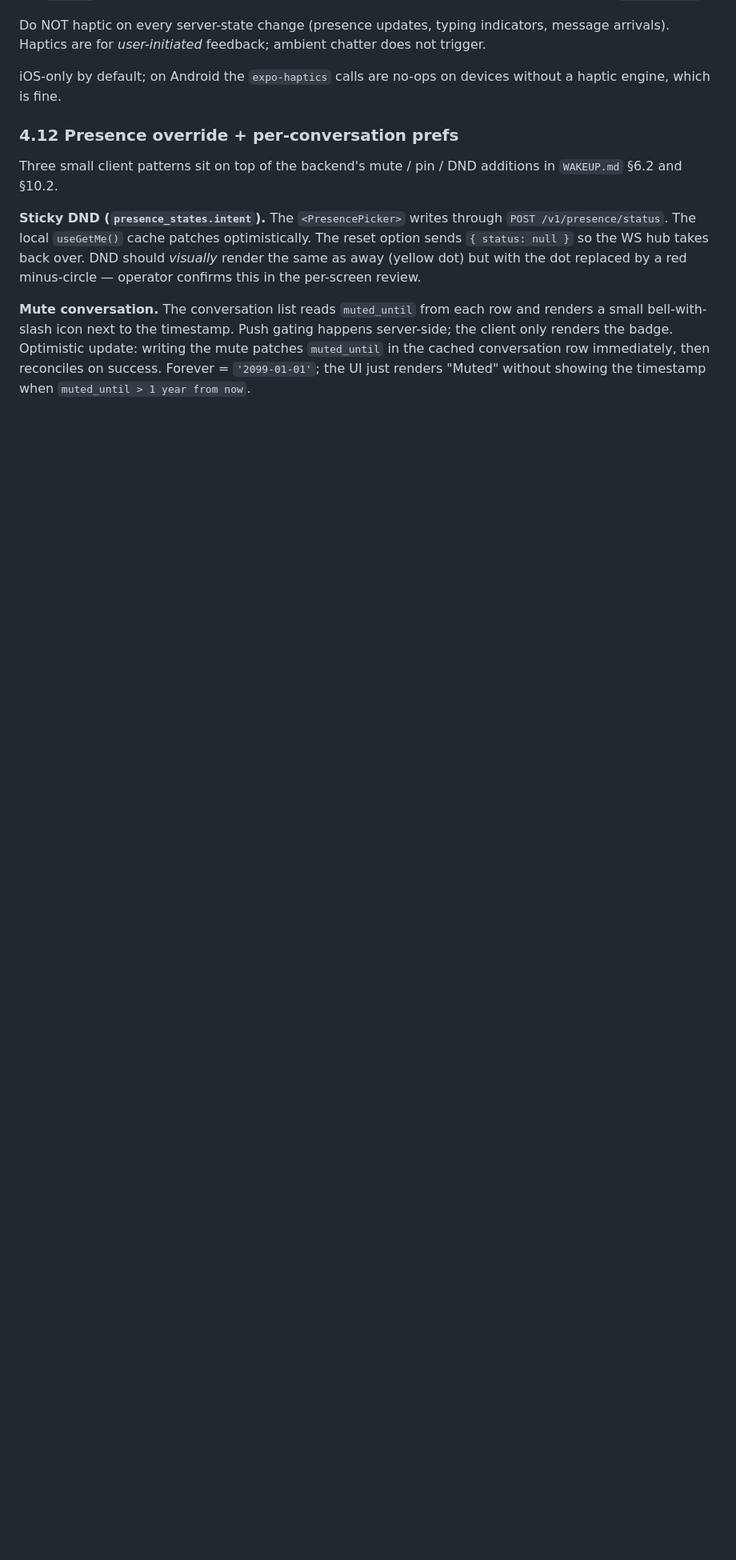
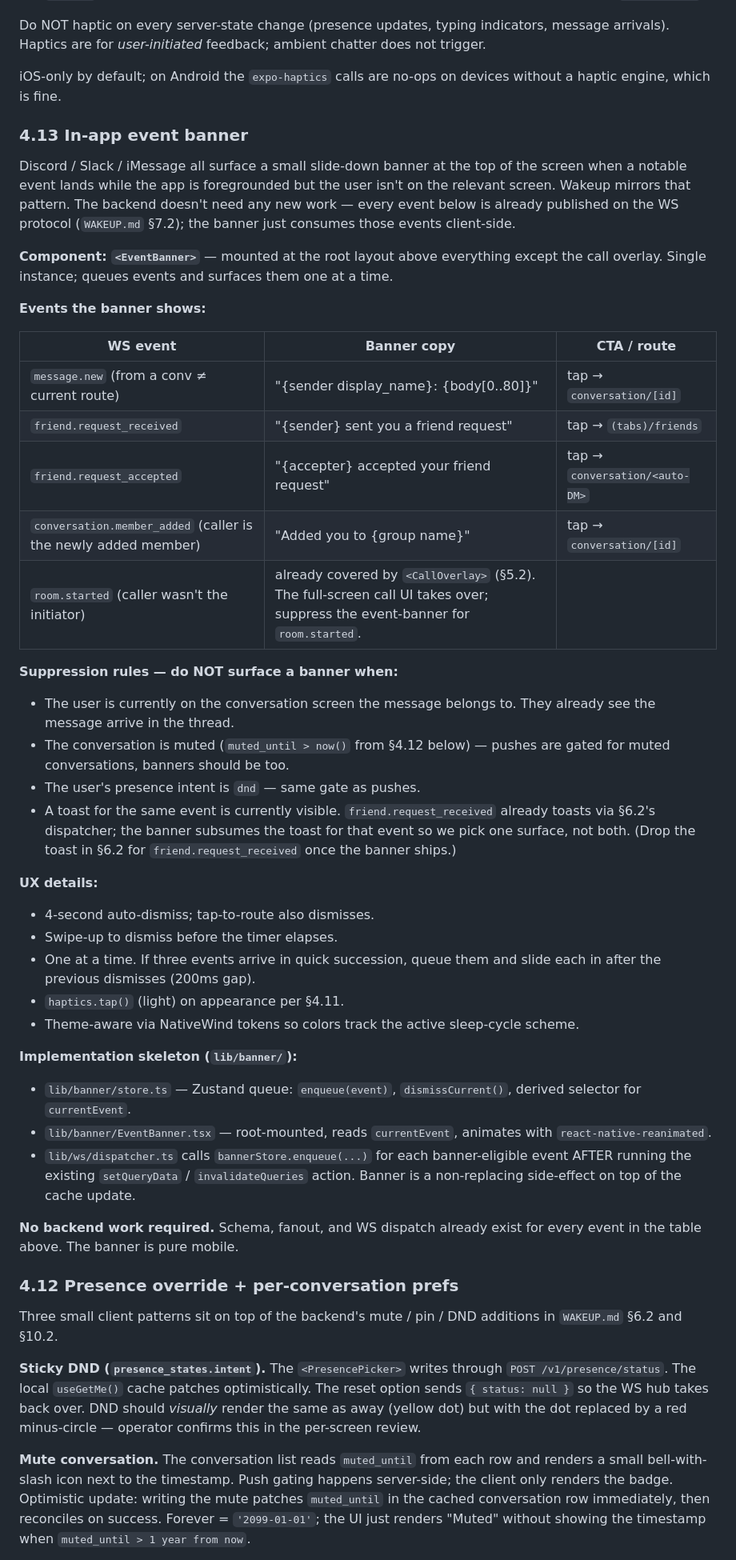
Before and after one commit to cadenlund/wakeup, a Markdown page: docs/WAKEUPEXPO.md, the part around one of its changes. Shown at 80% size. Rendered like a GitHub page; blank space fills up the shorter version.

Commit message:
docs(root): add in-app event banner spec to mobile
Slack / Discord / iMessage all surface a slide-down banner at the top
of the screen when a notable event lands while foregrounded but the
user is on a different screen. Wakeup's spec covered <RoomBanner>
(in-conversation calls) + <CallOverlay> (app-wide call ring) + toasts
(errors / friend requests) but had no equivalent for new messages
landing while the user is on a different screen.

- New §4.13 In-app event banner: <EventBanner> root-mounted singleton,
  consumes WS events from the existing dispatcher, queues + slides one
  at a time. Tap routes to the relevant screen; swipe-up dismisses;
  4-second auto-dismiss; light haptic on appearance.
- Events covered: message.new (when not on the conversation screen),
  friend.request_received, friend.request_accepted,
  conversation.member_added (caller is the newly added member).
  room.started is NOT shown — <CallOverlay> already takes the screen.
- Suppression rules: muted conversation, presence intent='dnd', user
  is on the conversation screen for a message.new, or a competing
  toast is already visible.
- §5.2 component inventory adds <EventBanner>.
- §7.3 push handler note updated to call out the new in-app surface.
- Phase 7.5 milestone added to §16 alongside the existing WS items.

Backend impact: NONE. Every event here is already published on the
WS protocol (WAKEUP.md §7.2); banner is pure mobile.

Co-Authored-By: Claude Opus 4.7 (1M context) <noreply@anthropic.com>

```diff
--- a/docs/WAKEUPEXPO.md
+++ b/docs/WAKEUPEXPO.md
@@ -461,6 +461,50 @@ Do NOT haptic on every server-state change (presence updates, typing indicators,
 
 iOS-only by default; on Android the `expo-haptics` calls are no-ops on devices without a haptic engine, which is fine.
 
+### 4.13 In-app event banner
+
+Discord / Slack / iMessage all surface a small slide-down banner at
+the top of the screen when a notable event lands while the app is
+foregrounded but the user isn't on the relevant screen. Wakeup
+mirrors that pattern. The backend doesn't need any new work — every
+event below is already published on the WS protocol (`WAKEUP.md` §7.2);
+the banner just consumes those events client-side.
+
+**Component: `<EventBanner>`** — mounted at the root layout above
+everything except the call overlay. Single instance; queues events and
+surfaces them one at a time.
+
+**Events the banner shows:**
+
+| WS event | Banner copy | CTA / route |
+|---|---|---|
+| `message.new` (from a conv ≠ current route) | "{sender display_name}: {body[0..80]}" | tap → `conversation/[id]` |
+| `friend.request_received` | "{sender} sent you a friend request" | tap → `(tabs)/friends` |
+| `friend.request_accepted` | "{accepter} accepted your friend request" | tap → `conversation/<auto-DM>` |
+| `conversation.member_added` (caller is the newly added member) | "Added you to {group name}" | tap → `conversation/[id]` |
+| `room.started` (caller wasn't the initiator) | already covered by `<CallOverlay>` (§5.2). The full-screen call UI takes over; suppress the event-banner for `room.started`. |
+
+**Suppression rules — do NOT surface a banner when:**
+- The user is currently on the conversation screen the message belongs to. They already see the message arrive in the thread.
+- The conversation is muted (`muted_until > now()` from §4.12 below) — pushes are gated for muted conversations, banners should be too.
+- The user's presence intent is `dnd` — same gate as pushes.
+- A toast for the same event is currently visible. `friend.request_received` already toasts via §6.2's dispatcher; the banner subsumes the toast for that event so we pick one surface, not both. (Drop the toast in §6.2 for `friend.request_received` once the banner ships.)
+
+**UX details:**
+- 4-second auto-dismiss; tap-to-route also dismisses.
+- Swipe-up to dismiss before the timer elapses.
+- One at a time. If three events arrive in quick succession, queue them and slide each in after the previous dismisses (200ms gap).
+- `haptics.tap()` (light) on appearance per §4.11.
+- Theme-aware via NativeWind tokens so colors track the active sleep-cycle scheme.
+
+**Implementation skeleton (`lib/banner/`):**
+- `lib/banner/store.ts` — Zustand queue: `enqueue(event)`, `dismissCurrent()`, derived selector for `currentEvent`.
+- `lib/banner/EventBanner.tsx` — root-mounted, reads `currentEvent`, animates with `react-native-reanimated`.
+- `lib/ws/dispatcher.ts` calls `bannerStore.enqueue(...)` for each banner-eligible event AFTER running the existing `setQueryData` / `invalidateQueries` action. Banner is a non-replacing side-effect on top of the cache update.
+
+**No backend work required.** Schema, fanout, and WS dispatch already
+exist for every event in the table above. The banner is pure mobile.
+
 ### 4.12 Presence override + per-conversation prefs
 
 Three small client patterns sit on top of the backend's mute / pin / DND additions in `WAKEUP.md` §6.2 and §10.2.
```
Also changed, not shown: other parts of docs/WAKEUPEXPO.md (+4 -1 lines).
